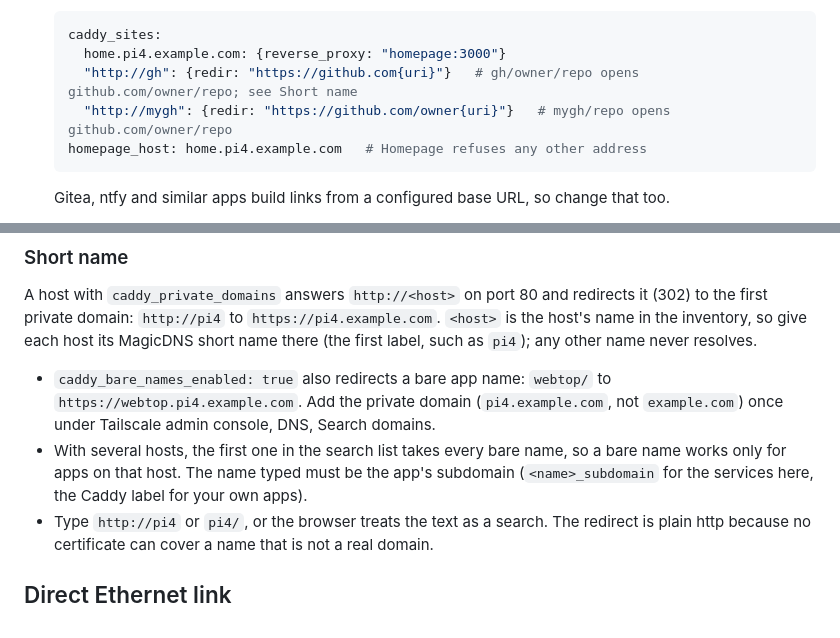
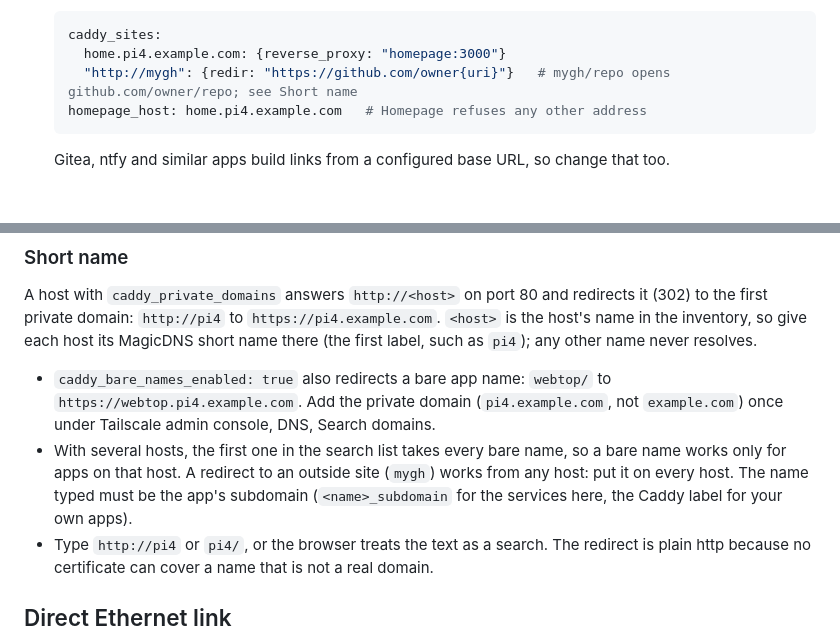
Before and after one commit to slashtechno/simple-nas, a Markdown page: docs/networking.md, 2 parts joined by grey strips. GitHub-like rendering; blank space fills up the shorter version.

Commit message:
Docs: one redirect example, multi-host note

````diff
--- a/docs/networking.md
+++ b/docs/networking.md
@@ -73,8 +73,7 @@ caddy_private_domains: [pi4.example.com]
   ```yaml
   caddy_sites:
     home.pi4.example.com: {reverse_proxy: "homepage:3000"}
-    "http://gh": {redir: "https://github.com{uri}"}   # gh/owner/repo opens github.com/owner/repo; see Short name
-    "http://mygh": {redir: "https://github.com/owner{uri}"}   # mygh/repo opens github.com/owner/repo
+    "http://mygh": {redir: "https://github.com/owner{uri}"}   # mygh/repo opens github.com/owner/repo; see Short name
   homepage_host: home.pi4.example.com   # Homepage refuses any other address
   ```
 
@@ -91,7 +90,7 @@ caddy_private_domains: [pi4.example.com]
 A host with `caddy_private_domains` answers `http://<host>` on port 80 and redirects it (302) to the first private domain: `http://pi4` to `https://pi4.example.com`. `<host>` is the host's name in the inventory, so give each host its MagicDNS short name there (the first label, such as `pi4`); any other name never resolves.
 
 - `caddy_bare_names_enabled: true` also redirects a bare app name: `webtop/` to `https://webtop.pi4.example.com`. Add the private domain (`pi4.example.com`, not `example.com`) once under Tailscale admin console, DNS, Search domains.
-- With several hosts, the first one in the search list takes every bare name, so a bare name works only for apps on that host. The name typed must be the app's subdomain (`<name>_subdomain` for the services here, the Caddy label for your own apps).
+- With several hosts, the first one in the search list takes every bare name, so a bare name works only for apps on that host. A redirect to an outside site (`mygh`) works from any host: put it on every host. The name typed must be the app's subdomain (`<name>_subdomain` for the services here, the Caddy label for your own apps).
 - Type `http://pi4` or `pi4/`, or the browser treats the text as a search. The redirect is plain http because no certificate can cover a name that is not a real domain.
 
 ## Direct Ethernet link
````
